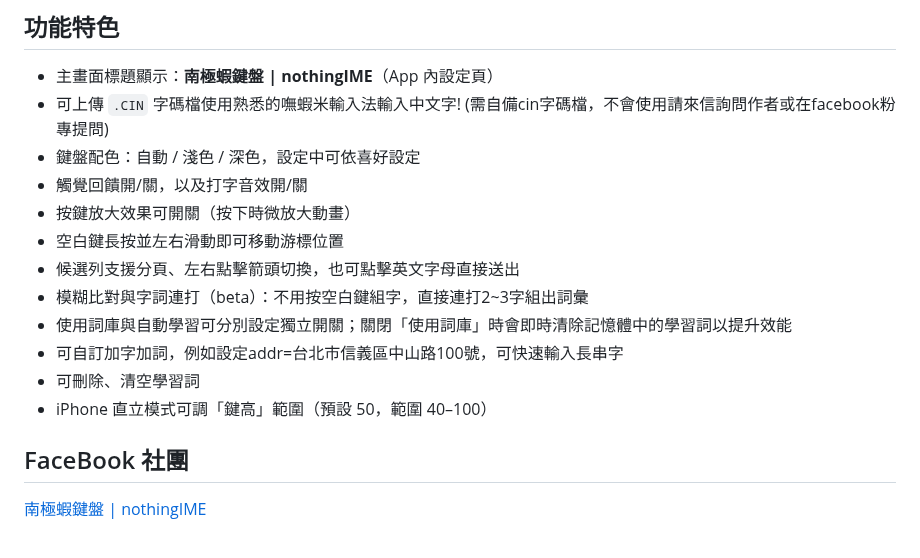
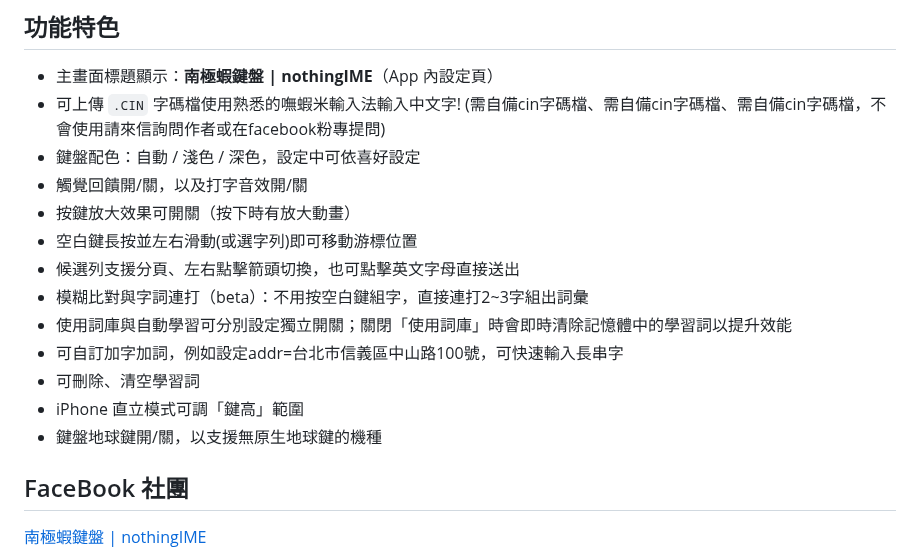
Before and after one commit to xing0501/nothingIME, a Markdown page: README.md, the part around the change. Rendered like a GitHub page.

```diff
--- a/README.md
+++ b/README.md
@@ -7,17 +7,18 @@
 
 ## 功能特色
 - 主畫面標題顯示：**南極蝦鍵盤 | nothingIME**（App 內設定頁）
-- 可上傳 `.CIN` 字碼檔使用熟悉的嘸蝦米輸入法輸入中文字! (需自備cin字碼檔，不會使用請來信詢問作者或在facebook粉專提問)
+- 可上傳 `.CIN` 字碼檔使用熟悉的嘸蝦米輸入法輸入中文字! (需自備cin字碼檔、需自備cin字碼檔、需自備cin字碼檔，不會使用請來信詢問作者或在facebook粉專提問)
 - 鍵盤配色：自動 / 淺色 / 深色，設定中可依喜好設定
 - 觸覺回饋開/關，以及打字音效開/關
-- 按鍵放大效果可開關（按下時微放大動畫）
-- 空白鍵長按並左右滑動即可移動游標位置
+- 按鍵放大效果可開關（按下時有放大動畫）
+- 空白鍵長按並左右滑動(或選字列)即可移動游標位置
 - 候選列支援分頁、左右點擊箭頭切換，也可點擊英文字母直接送出
 - 模糊比對與字詞連打（beta）：不用按空白鍵組字，直接連打2~3字組出詞彙
 - 使用詞庫與自動學習可分別設定獨立開關；關閉「使用詞庫」時會即時清除記憶體中的學習詞以提升效能
 - 可自訂加字加詞，例如設定addr=台北市信義區中山路100號，可快速輸入長串字
 - 可刪除、清空學習詞
-- iPhone 直立模式可調「鍵高」範圍（預設 50，範圍 40–100）
+- iPhone 直立模式可調「鍵高」範圍
+- 鍵盤地球鍵開/關，以支援無原生地球鍵的機種
 
 ## FaceBook 社團
 <a href="https://www.facebook.com/groups/1417781276124676" target="_blank" rel="noopener noreferrer">南極蝦鍵盤 | nothingIME</a>
```
